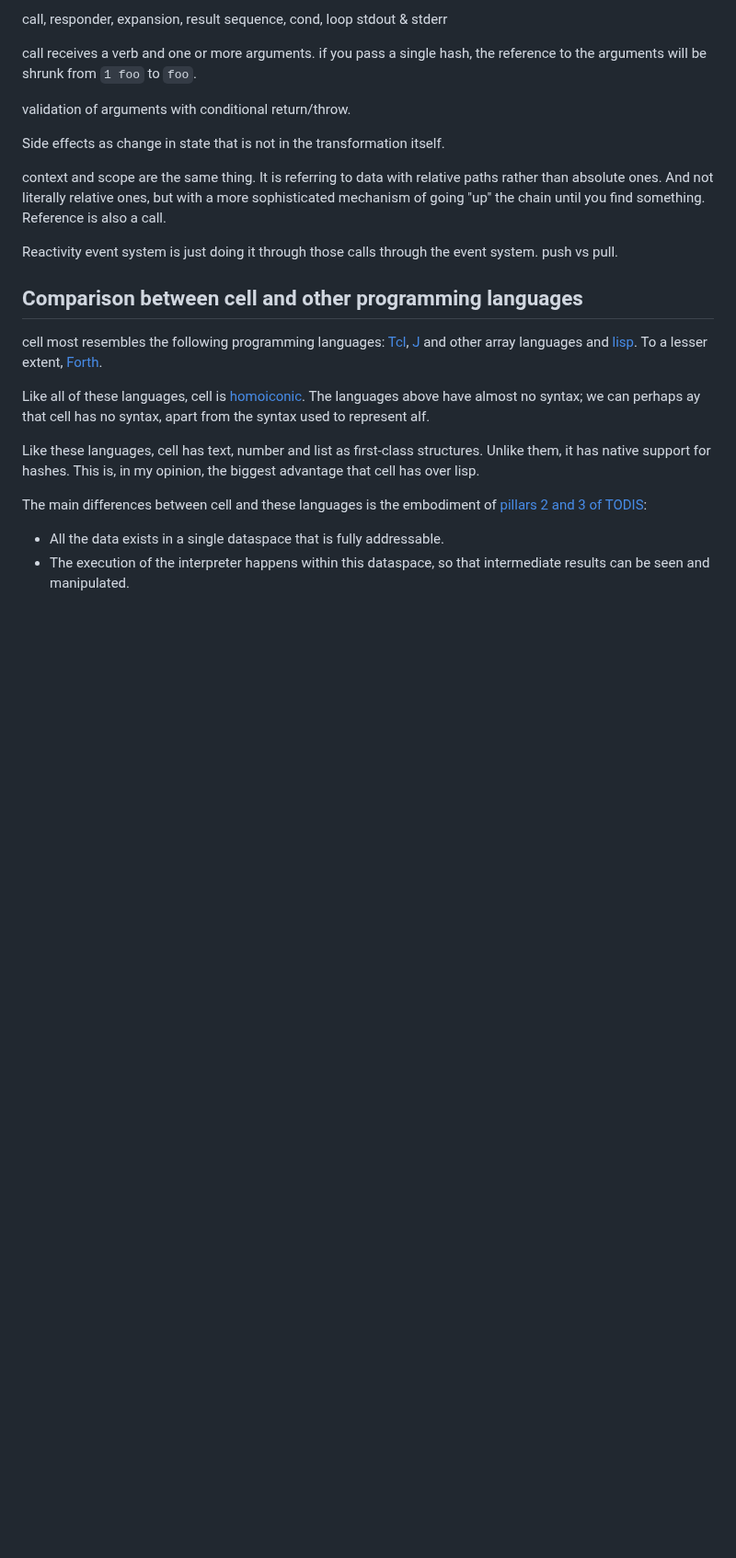
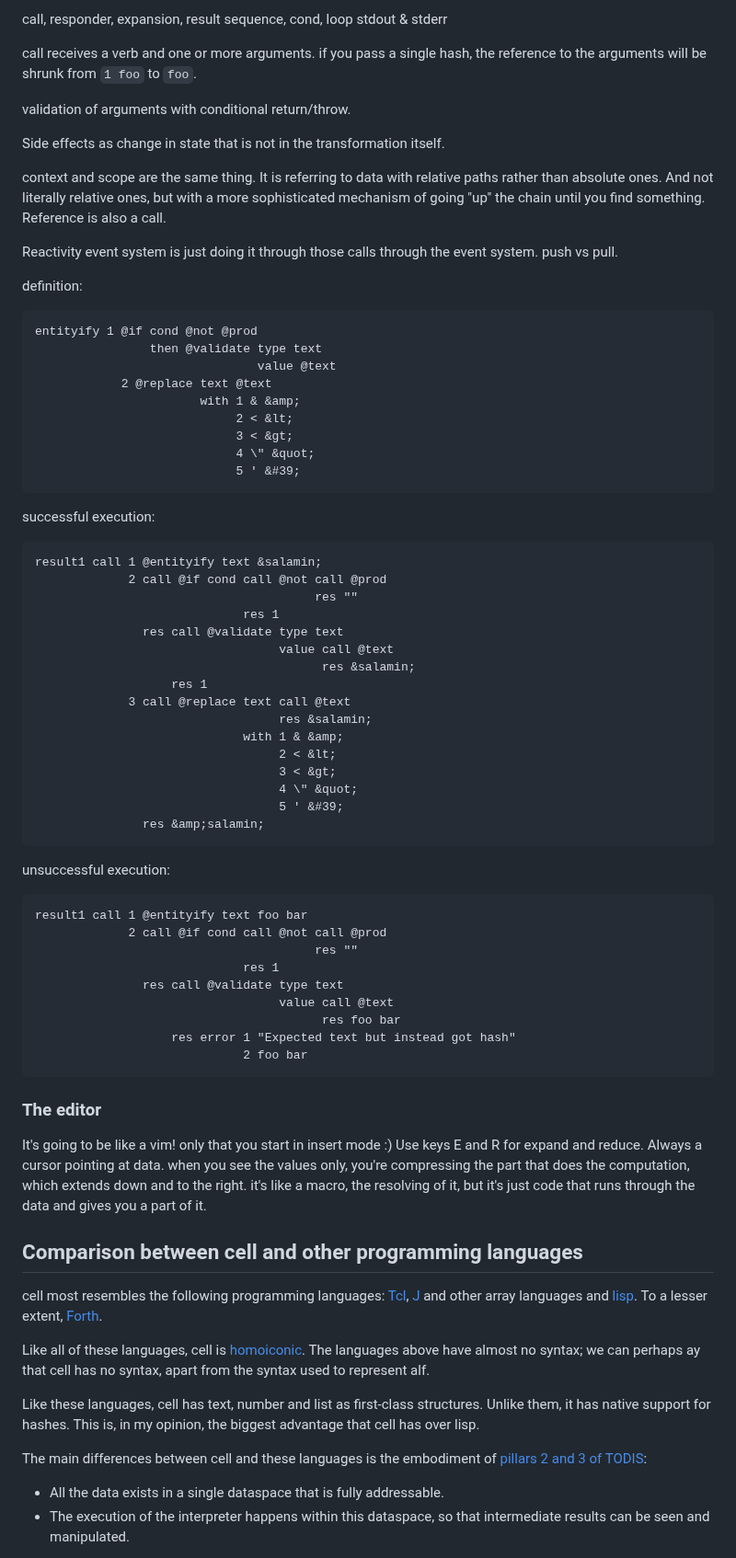
Before and after one commit to altocodenl/cell, a Markdown page: readme.md, the part around one of its changes. Shown at 92% size. GitHub-like rendering; blank space fills up the shorter version.

Commit message:
Design and some code

````diff
--- a/readme.md
+++ b/readme.md
@@ -401,6 +407,61 @@ context and scope are the same thing. It is referring to data with relative path
 Reference is also a call.
 
 Reactivity event system is just doing it through those calls through the event system. push vs pull.
+
+
+definition:
+```
+entityify 1 @if cond @not @prod
+                then @validate type text
+                               value @text
+            2 @replace text @text
+                       with 1 & &amp;
+                            2 < &lt;
+                            3 < &gt;
+                            4 \" &quot;
+                            5 ' &#39;
+```
+
+successful execution:
+
+```
+result1 call 1 @entityify text &salamin;
+             2 call @if cond call @not call @prod
+                                       res ""
+                             res 1
+               res call @validate type text
+                                  value call @text
+                                        res &salamin;
+                   res 1
+             3 call @replace text call @text
+                                  res &salamin;
+                             with 1 & &amp;
+                                  2 < &lt;
+                                  3 < &gt;
+                                  4 \" &quot;
+                                  5 ' &#39;
+               res &amp;salamin;
+```
+
+unsuccessful execution:
+```
+result1 call 1 @entityify text foo bar
+             2 call @if cond call @not call @prod
+                                       res ""
+                             res 1
+               res call @validate type text
+                                  value call @text
+                                        res foo bar
+                   res error 1 "Expected text but instead got hash"
+                             2 foo bar
+```
+
+### The editor
+
+It's going to be like a vim! only that you start in insert mode :)
+Use keys E and R for expand and reduce.
+Always a cursor pointing at data.
+when you see the values only, you're compressing the part that does the computation, which extends down and to the right. it's like a macro, the resolving of it, but it's just code that runs through the data and gives you a part of it.
 
 ## Comparison between cell and other programming languages
 
````
Also changed, not shown: other parts of readme.md (+10 -0 lines).
